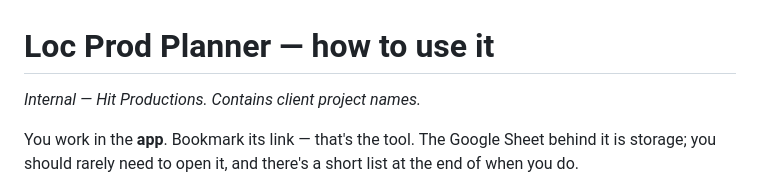
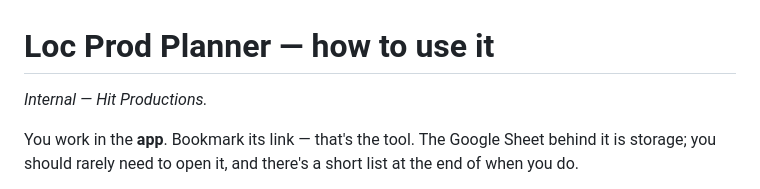
Before and after one commit to hitproductions/loc-prod-planner, a Markdown page: README.md, the part around the change. GitHub-like rendering.

```diff
--- a/README.md
+++ b/README.md
@@ -1,6 +1,6 @@
 # Loc Prod Planner — how to use it
 
-*Internal — Hit Productions. Contains client project names.*
+*Internal — Hit Productions.*
 
 You work in the **app**. Bookmark its link — that's the tool. The Google Sheet
 behind it is storage; you should rarely need to open it, and there's a short list
```
